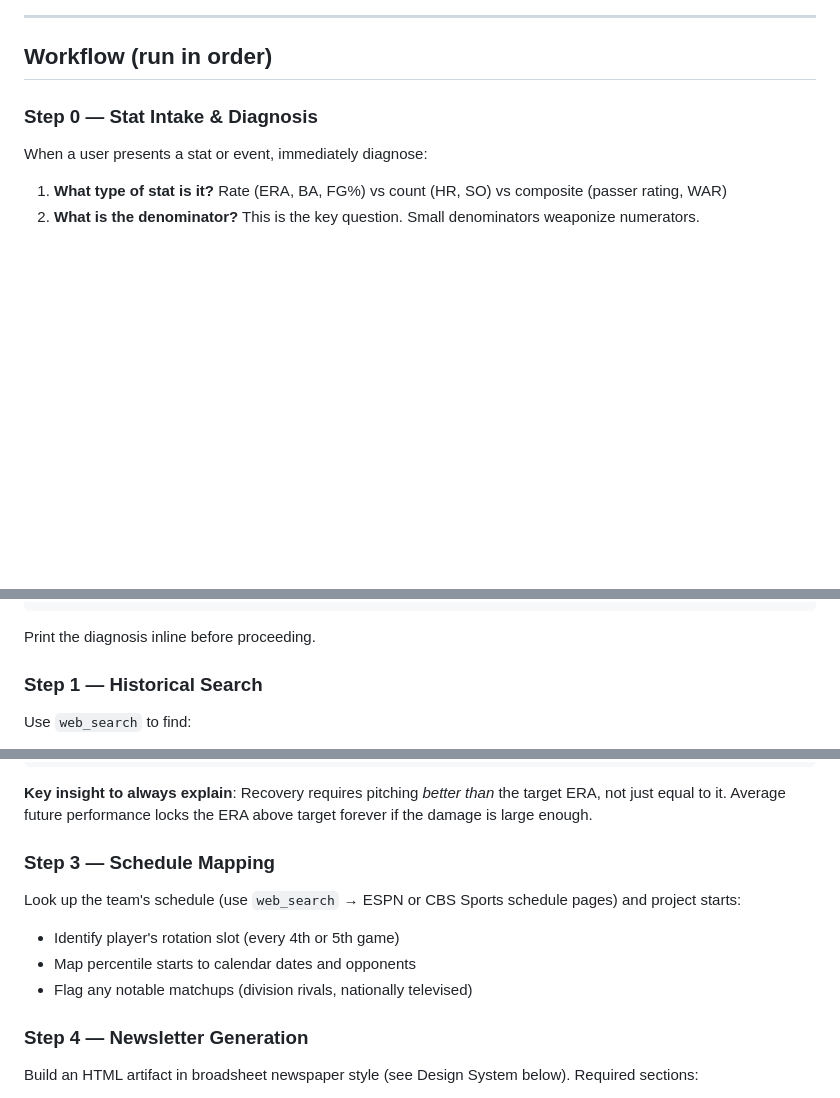
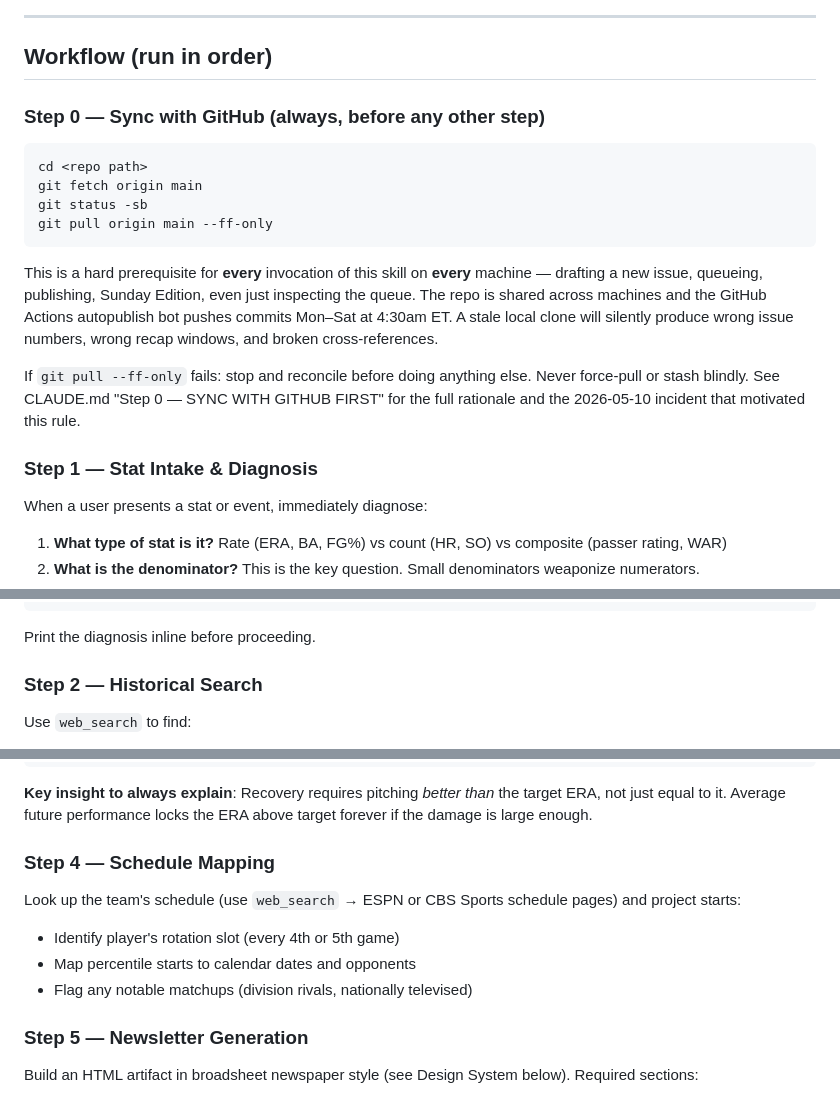
Before and after one commit to pem725/the-sports-page, a Markdown page: SKILL.md, 3 parts joined by grey strips. GitHub-like rendering; blank space fills up the shorter version.

````diff
--- a/SKILL.md
+++ b/SKILL.md
@@ -125,7 +125,20 @@ Sal is a scalpel, not a hammer. Save him for the cuts that matter.
 
 ## Workflow (run in order)
 
-### Step 0 — Stat Intake & Diagnosis
+### Step 0 — Sync with GitHub (always, before any other step)
+
+```bash
+cd <repo path>
+git fetch origin main
+git status -sb
+git pull origin main --ff-only
+```
+
+This is a hard prerequisite for **every** invocation of this skill on **every** machine — drafting a new issue, queueing, publishing, Sunday Edition, even just inspecting the queue. The repo is shared across machines and the GitHub Actions autopublish bot pushes commits Mon–Sat at 4:30am ET. A stale local clone will silently produce wrong issue numbers, wrong recap windows, and broken cross-references.
+
+If `git pull --ff-only` fails: stop and reconcile before doing anything else. Never force-pull or stash blindly. See CLAUDE.md "Step 0 — SYNC WITH GITHUB FIRST" for the full rationale and the 2026-05-10 incident that motivated this rule.
+
+### Step 1 — Stat Intake & Diagnosis
 
 When a user presents a stat or event, immediately diagnose:
 
@@ -149,7 +162,7 @@ single event. A pitcher who gives up 5 ER in 2/3 IP has a denominator of
 
 Print the diagnosis inline before proceeding.
 
-### Step 1 — Historical Search
+### Step 2 — Historical Search
 
 Use `web_search` to find:
 - Elite performers who had similar anomalous short outings
@@ -214,7 +227,7 @@ for p in [10,25,50,75,90]:
 the target ERA, not just equal to it. Average future performance locks the
 ERA above target forever if the damage is large enough.
 
-### Step 3 — Schedule Mapping
+### Step 4 — Schedule Mapping
 
 Look up the team's schedule (use `web_search` → ESPN or CBS Sports schedule
 pages) and project starts:
@@ -222,7 +235,7 @@ pages) and project starts:
 - Map percentile starts to calendar dates and opponents
 - Flag any notable matchups (division rivals, nationally televised)
 
-### Step 4 — Newsletter Generation
+### Step 5 — Newsletter Generation
 
 Build an HTML artifact in broadsheet newspaper style (see Design System
 below). Required sections:
````
Also changed, not shown: other parts of SKILL.md (+2 -2 lines), CLAUDE.md (+21 -2 lines).
